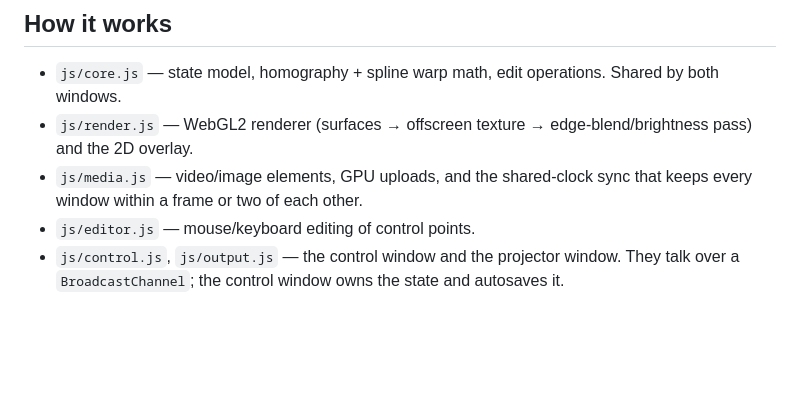
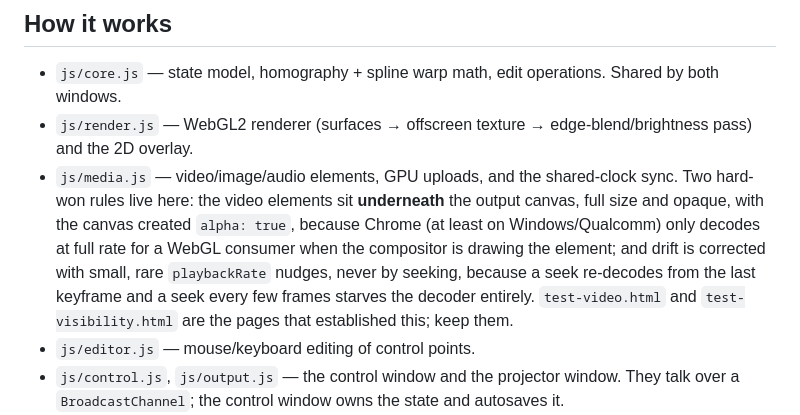
Before and after one commit to AlixzanderDC/projection-mapper, a Markdown page: README.md, the part around the change. Drawn GitHub-style; blank space fills up the shorter version.

Commit message:
README: document the video-under-canvas and no-seek rules and why
Co-Authored-By: Claude Fable 5.1 <noreply@anthropic.com>

```diff
--- a/README.md
+++ b/README.md
@@ -117,7 +117,7 @@ Almost all of the memory is video decoders: one per file, per window that shows
 
 - `js/core.js` — state model, homography + spline warp math, edit operations. Shared by both windows.
 - `js/render.js` — WebGL2 renderer (surfaces → offscreen texture → edge-blend/brightness pass) and the 2D overlay.
-- `js/media.js` — video/image elements, GPU uploads, and the shared-clock sync that keeps every window within a frame or two of each other.
+- `js/media.js` — video/image/audio elements, GPU uploads, and the shared-clock sync. Two hard-won rules live here: the video elements sit **underneath** the output canvas, full size and opaque, with the canvas created `alpha: true`, because Chrome (at least on Windows/Qualcomm) only decodes at full rate for a WebGL consumer when the compositor is drawing the element; and drift is corrected with small, rare `playbackRate` nudges, never by seeking, because a seek re-decodes from the last keyframe and a seek every few frames starves the decoder entirely. `test-video.html` and `test-visibility.html` are the pages that established this; keep them.
 - `js/editor.js` — mouse/keyboard editing of control points.
 - `js/control.js`, `js/output.js` — the control window and the projector window. They talk over a `BroadcastChannel`; the control window owns the state and autosaves it.
 - `serve.py` — static server with HTTP Range support (needed for seeking) and correct MIME types.
```
